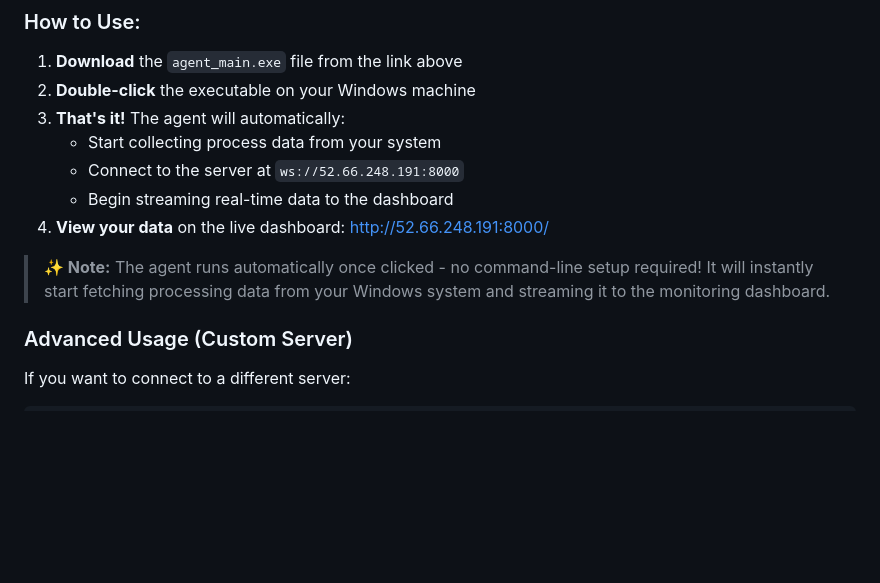
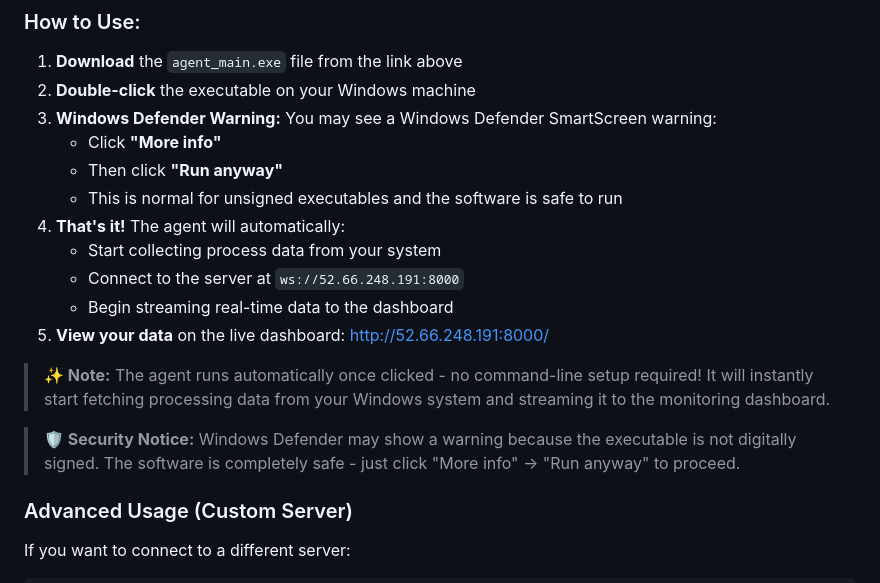
Before and after one commit to PrabhatTheCoder/Process-Monitoring, a Markdown page: README.md, the part around one of its changes. Rendered like a GitHub page; blank space fills up the shorter version.

```diff
--- a/README.md
+++ b/README.md
@@ -152,13 +152,19 @@ Returns a continuous JSON stream of running processes with:
 ### How to Use:
 1. **Download** the `agent_main.exe` file from the link above
 2. **Double-click** the executable on your Windows machine
-3. **That's it!** The agent will automatically:
+3. **Windows Defender Warning:** You may see a Windows Defender SmartScreen warning:
+   - Click **"More info"**
+   - Then click **"Run anyway"**
+   - This is normal for unsigned executables and the software is safe to run
+4. **That's it!** The agent will automatically:
    - Start collecting process data from your system
    - Connect to the server at `ws://52.66.248.191:8000`
    - Begin streaming real-time data to the dashboard
-4. **View your data** on the live dashboard: [http://52.66.248.191:8000/](http://52.66.248.191:8000/)
+5. **View your data** on the live dashboard: [http://52.66.248.191:8000/](http://52.66.248.191:8000/)
 
 > **✨ Note:** The agent runs automatically once clicked - no command-line setup required! It will instantly start fetching processing data from your Windows system and streaming it to the monitoring dashboard.
+
+> **🛡️ Security Notice:** Windows Defender may show a warning because the executable is not digitally signed. The software is completely safe - just click "More info" → "Run anyway" to proceed.
 
 ### Advanced Usage (Custom Server)
 If you want to connect to a different server:
```
Also changed, not shown: other parts of README.md (+1 -0 lines).
